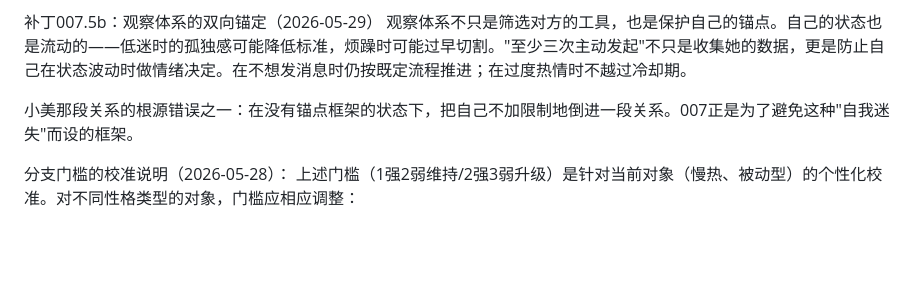
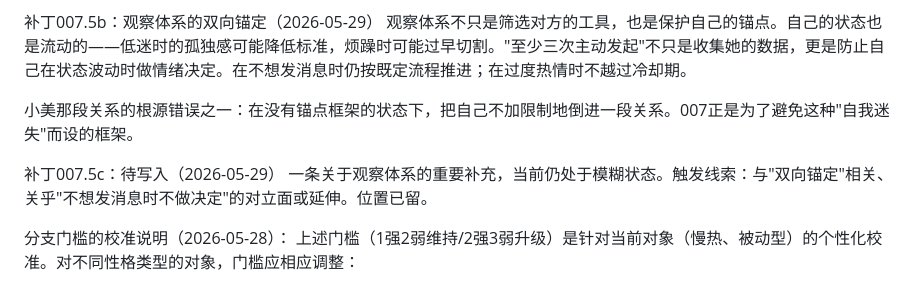
Before and after one commit to tokens-001/case-analyzer, a Markdown page: knowledge/007-真实暴露与分级筛选.md, the part around the change. Rendered like a GitHub page; blank space fills up the shorter version.

Commit message:
007预留007.5c位置——待第三条洞察浮现

```diff
--- a/knowledge/007-真实暴露与分级筛选.md
+++ b/knowledge/007-真实暴露与分级筛选.md
@@ -156,6 +156,9 @@ tags: [关系系统, 枢纽]
 
 小美那段关系的根源错误之一：在没有锚点框架的状态下，把自己不加限制地倒进一段关系。007正是为了避免这种"自我迷失"而设的框架。
 
+补丁007.5c：待写入（2026-05-29）
+一条关于观察体系的重要补充，当前仍处于模糊状态。触发线索：与"双向锚定"相关、关乎"不想发消息时不做决定"的对立面或延伸。位置已留。
+
 分支门槛的校准说明（2026-05-28）：
 上述门槛（1强2弱维持/2强3弱升级）是针对当前对象（慢热、被动型）的个性化校准。对不同性格类型的对象，门槛应相应调整：
 - 外向/主动型：收紧门槛。0强2弱即可降级，1强3弱以上才维持——因为她的主动是正常状态，被动就是信号。
```
